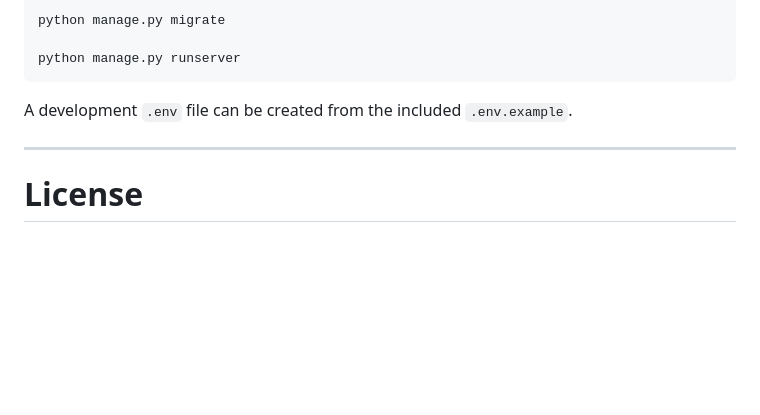
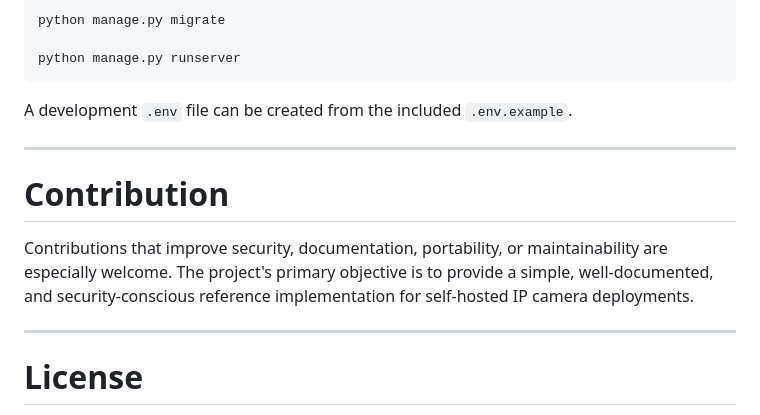
Before and after one commit to mcguirepr89/kittycam_django, a Markdown page: README.md, the part around the change. Rendered like a GitHub page; blank space fills up the shorter version.

Commit message:
Contributions README.md

```diff
--- a/README.md
+++ b/README.md
@@ -261,6 +261,12 @@ A development `.env` file can be created from the included `.env.example`.
 
 ---
 
+# Contribution
+
+Contributions that improve security, documentation, portability, or maintainability are especially welcome. The project's primary objective is to provide a simple, well-documented, and security-conscious reference implementation for self-hosted IP camera deployments.
+
+---
+
 # License
 
 This project is released under the terms of the license included in this repository.
```
